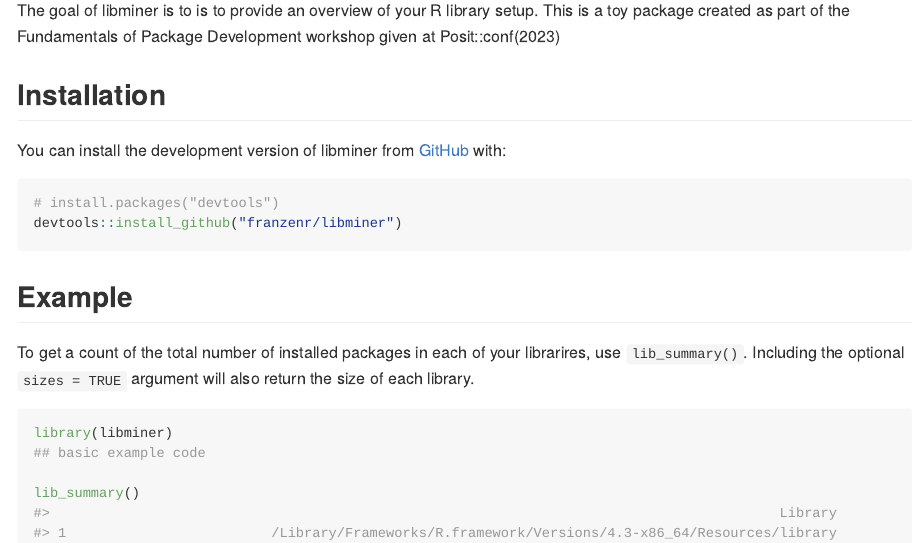
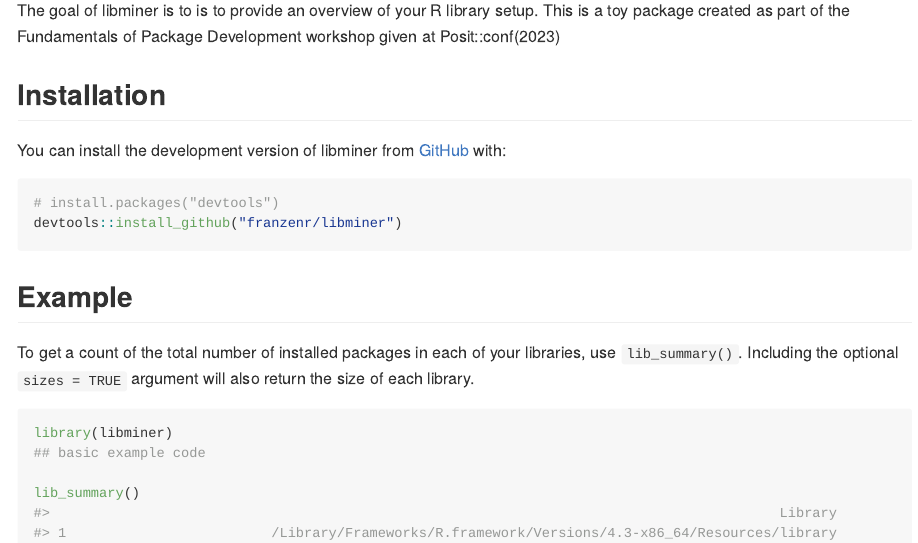
Before and after one commit to franzenr/libminer, an R Markdown document (README.Rmd): the page in a window 1100 px wide, from 110 px down. The pictures show the output file README.md that the author committed with the source, drawn offline in the style of GitHub; badge pictures from the web are left out.

Commit message:
fix typo

````diff
--- a/README.Rmd
+++ b/README.Rmd
@@ -32,7 +32,7 @@ devtools::install_github("franzenr/libminer")
 
 ## Example
 
-To get a count of the total number of installed packages in each of your librarires, use `lib_summary()`. Including the optional `sizes = TRUE` argument will also return the size of each library.
+To get a count of the total number of installed packages in each of your libraries, use `lib_summary()`. Including the optional `sizes = TRUE` argument will also return the size of each library.
 
 ```{r example}
 library(libminer)
````
Also changed, not shown: README.md.
